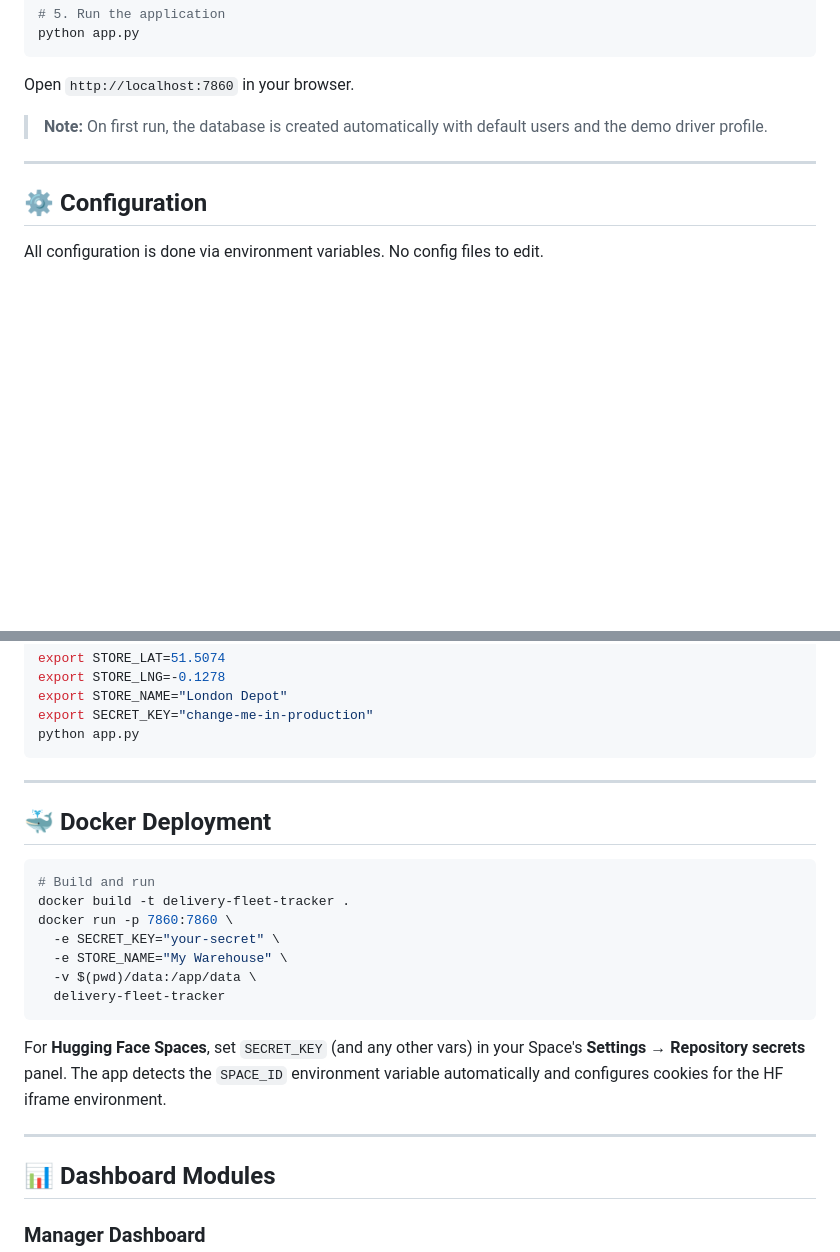
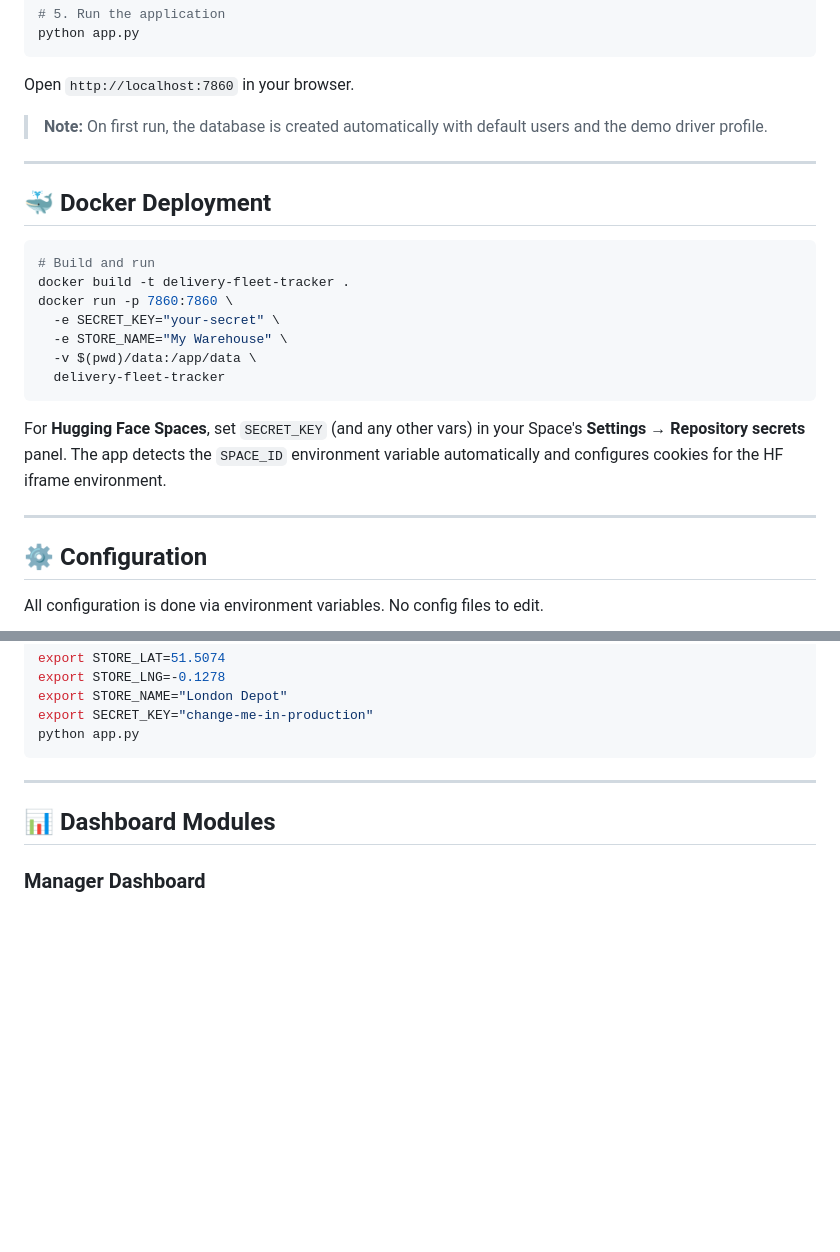
Before and after one commit to mnoorchenar/delivery-fleet-tracker, a Markdown page: README.md, 2 parts joined by grey strips. Drawn GitHub-style; blank space fills up the shorter version.

````diff
--- a/README.md
+++ b/README.md
@@ -172,6 +176,22 @@ Open `http://localhost:7860` in your browser.
 
 ---
 
+## 🐳 Docker Deployment
+
+```bash
+# Build and run
+docker build -t delivery-fleet-tracker .
+docker run -p 7860:7860 \
+  -e SECRET_KEY="your-secret" \
+  -e STORE_NAME="My Warehouse" \
+  -v $(pwd)/data:/app/data \
+  delivery-fleet-tracker
+```
+
+For **Hugging Face Spaces**, set `SECRET_KEY` (and any other vars) in your Space's **Settings → Repository secrets** panel. The app detects the `SPACE_ID` environment variable automatically and configures cookies for the HF iframe environment.
+
+---
+
 ## ⚙️ Configuration
 
 All configuration is done via environment variables. No config files to edit.
@@ -195,22 +215,6 @@ export STORE_NAME="London Depot"
 export SECRET_KEY="change-me-in-production"
 python app.py
 ```
-
----
-
-## 🐳 Docker Deployment
-
-```bash
-# Build and run
-docker build -t delivery-fleet-tracker .
-docker run -p 7860:7860 \
-  -e SECRET_KEY="your-secret" \
-  -e STORE_NAME="My Warehouse" \
-  -v $(pwd)/data:/app/data \
-  delivery-fleet-tracker
-```
-
-For **Hugging Face Spaces**, set `SECRET_KEY` (and any other vars) in your Space's **Settings → Repository secrets** panel. The app detects the `SPACE_ID` environment variable automatically and configures cookies for the HF iframe environment.
 
 ---
 
````
Also changed, not shown: other parts of README.md (+31 -32 lines).
